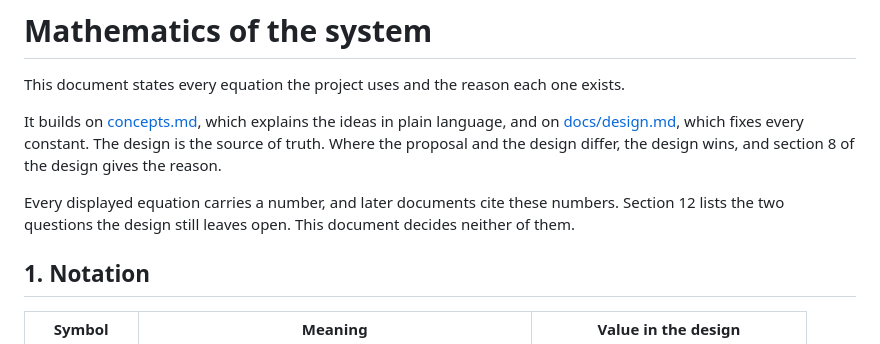
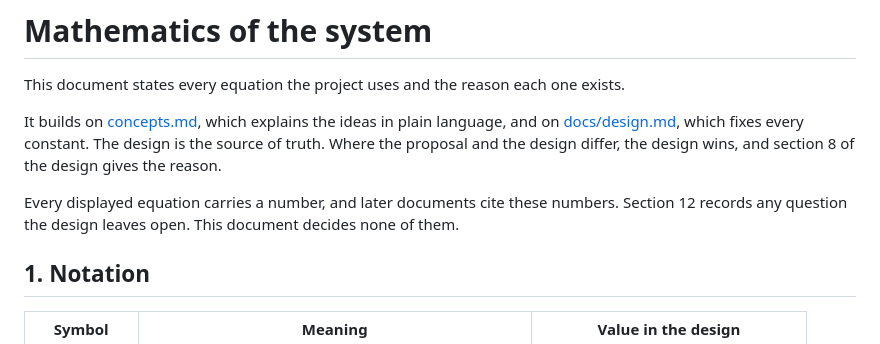
Before and after one commit to munishbp/qwm_robotics, a Markdown page: docs/math.md, the part around one of its changes. Rendered like a GitHub page.

```diff
--- a/docs/math.md
+++ b/docs/math.md
@@ -6,8 +6,8 @@ It builds on [concepts.md](../concepts.md), which explains the ideas in plain la
 which fixes every constant. The design is the source of truth. Where the proposal and the design differ, the design wins, and
 section 8 of the design gives the reason.
 
-Every displayed equation carries a number, and later documents cite these numbers. Section 12 lists the two questions the
-design still leaves open. This document decides neither of them.
+Every displayed equation carries a number, and later documents cite these numbers. Section 12 records any question the design
+leaves open. This document decides none of them.
 
 ## 1. Notation
 
```
Also changed, not shown: other parts of docs/math.md (+29 -6 lines).
